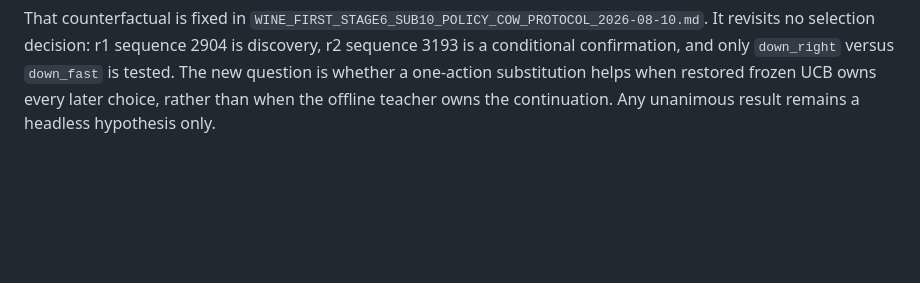
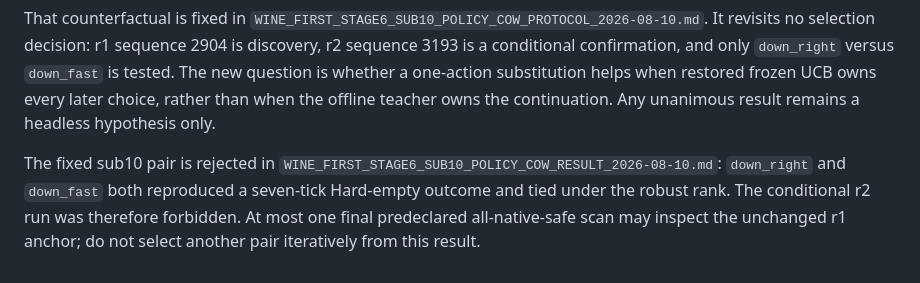
Before and after one commit to N0zoM1z0/touhou-solver-th06-rl, a Markdown page: docs/WINE_FIRST_LEARNING_PLAN_2026-08-10.md, the part around the change. GitHub-like rendering; blank space fills up the shorter version.

Commit message:
Close policy-faithful sub10 pair

```diff
--- a/docs/WINE_FIRST_LEARNING_PLAN_2026-08-10.md
+++ b/docs/WINE_FIRST_LEARNING_PLAN_2026-08-10.md
@@ -454,3 +454,10 @@ conditional confirmation, and only `down_right` versus `down_fast` is tested.
 The new question is whether a one-action substitution helps when restored
 frozen UCB owns every later choice, rather than when the offline teacher owns
 the continuation. Any unanimous result remains a headless hypothesis only.
+
+The fixed sub10 pair is rejected in
+`WINE_FIRST_STAGE6_SUB10_POLICY_COW_RESULT_2026-08-10.md`: `down_right` and
+`down_fast` both reproduced a seven-tick Hard-empty outcome and tied under the
+robust rank. The conditional r2 run was therefore forbidden. At most one final
+predeclared all-native-safe scan may inspect the unchanged r1 anchor; do not
+select another pair iteratively from this result.
```
Also changed, not shown: START_HERE.md (+4 -0 lines), docs/WINE_FIRST_STAGE6_SUB10_POLICY_COW_RESULT_2026-08-10.md (added, +40 -0 lines).
